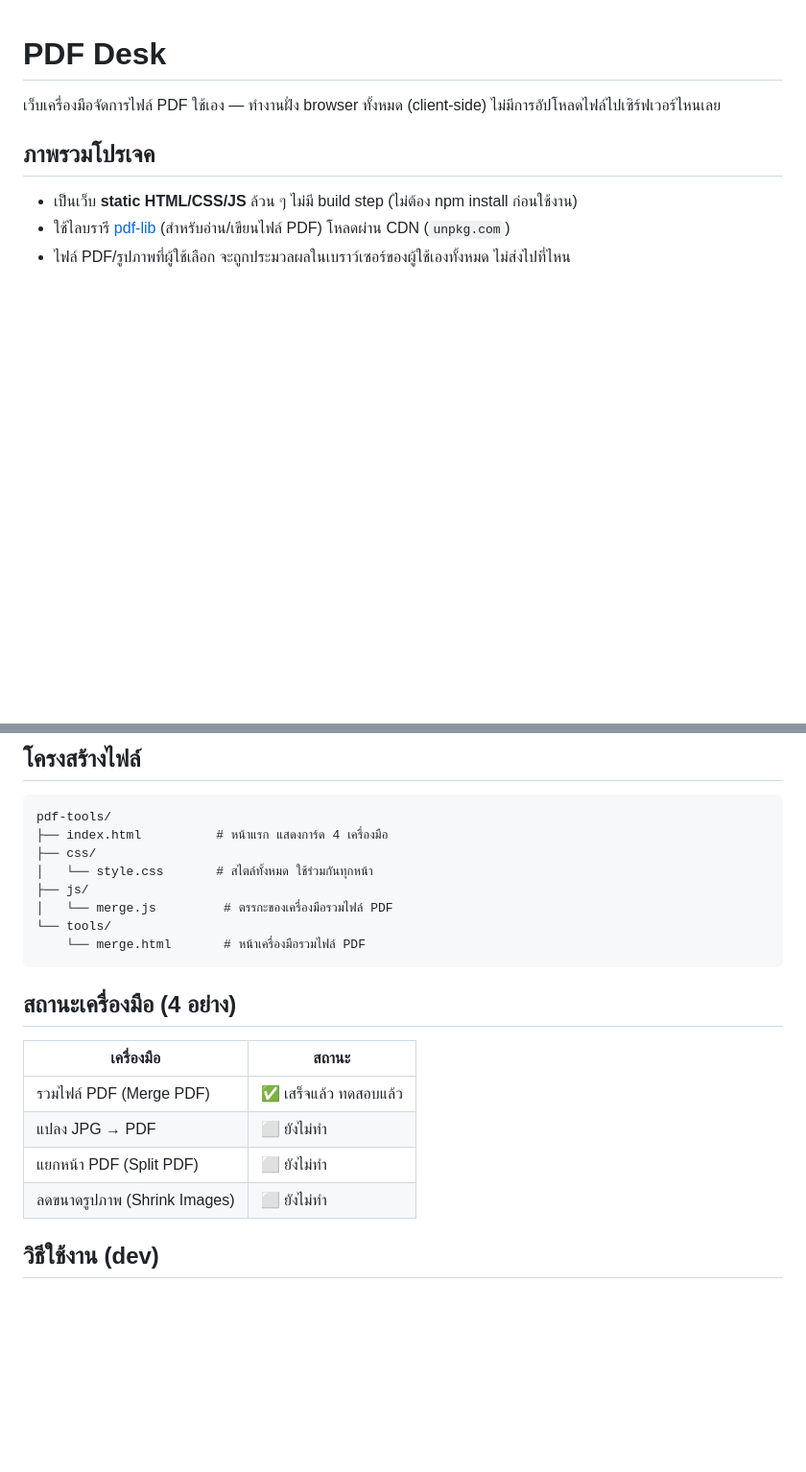
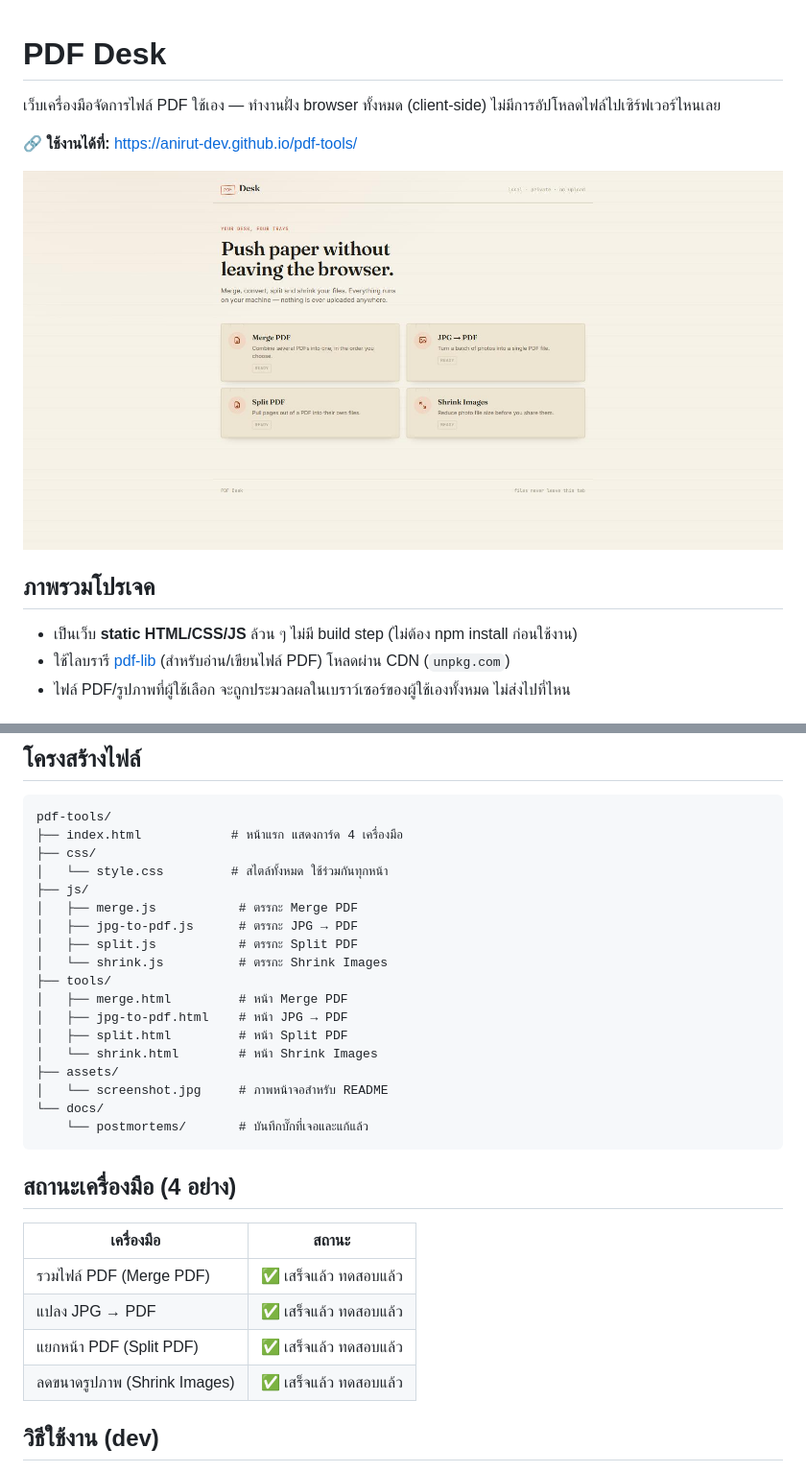
Before and after one commit to anirut-dev/pdf-tools, a Markdown page: README.md, 2 parts joined by grey strips. Shown: that part at 96% size. Drawn GitHub-style; pictures changed too: assets/screenshot.jpg (added); blank space fills up the shorter version.

Commit message:
Add live site link and screenshot to README; update stale tool status

````diff
--- a/README.md
+++ b/README.md
@@ -1,6 +1,10 @@
 # PDF Desk
 
 เว็บเครื่องมือจัดการไฟล์ PDF ใช้เอง — ทำงานฝั่ง browser ทั้งหมด (client-side) ไม่มีการอัปโหลดไฟล์ไปเซิร์ฟเวอร์ไหนเลย
+
+**🔗 ใช้งานได้ที่:** https://anirut-dev.github.io/pdf-tools/
+
+![หน้าแรกของ PDF Desk แสดงการ์ด 4 เครื่องมือ: Merge PDF, JPG to PDF, Split PDF, Shrink Images](assets/screenshot.jpg)
 
 ## ภาพรวมโปรเจค
 
@@ -22,13 +26,23 @@
 
 ```
 pdf-tools/
-├── index.html          # หน้าแรก แสดงการ์ด 4 เครื่องมือ
+├── index.html            # หน้าแรก แสดงการ์ด 4 เครื่องมือ
 ├── css/
-│   └── style.css       # สไตล์ทั้งหมด ใช้ร่วมกันทุกหน้า
+│   └── style.css         # สไตล์ทั้งหมด ใช้ร่วมกันทุกหน้า
 ├── js/
-│   └── merge.js         # ตรรกะของเครื่องมือรวมไฟล์ PDF
-└── tools/
-    └── merge.html       # หน้าเครื่องมือรวมไฟล์ PDF
+│   ├── merge.js           # ตรรกะ Merge PDF
+│   ├── jpg-to-pdf.js      # ตรรกะ JPG → PDF
+│   ├── split.js           # ตรรกะ Split PDF
+│   └── shrink.js          # ตรรกะ Shrink Images
+├── tools/
+│   ├── merge.html         # หน้า Merge PDF
+│   ├── jpg-to-pdf.html    # หน้า JPG → PDF
+│   ├── split.html         # หน้า Split PDF
+│   └── shrink.html        # หน้า Shrink Images
+├── assets/
+│   └── screenshot.jpg     # ภาพหน้าจอสำหรับ README
+└── docs/
+    └── postmortems/       # บันทึกบั๊กที่เจอและแก้แล้ว
 ```
 
 ## สถานะเครื่องมือ (4 อย่าง)
@@ -36,9 +50,9 @@ pdf-tools/
 | เครื่องมือ | สถานะ |
 |---|---|
 | รวมไฟล์ PDF (Merge PDF) | ✅ เสร็จแล้ว ทดสอบแล้ว |
-| แปลง JPG → PDF | ⬜ ยังไม่ทำ |
-| แยกหน้า PDF (Split PDF) | ⬜ ยังไม่ทำ |
-| ลดขนาดรูปภาพ (Shrink Images) | ⬜ ยังไม่ทำ |
+| แปลง JPG → PDF | ✅ เสร็จแล้ว ทดสอบแล้ว |
+| แยกหน้า PDF (Split PDF) | ✅ เสร็จแล้ว ทดสอบแล้ว |
+| ลดขนาดรูปภาพ (Shrink Images) | ✅ เสร็จแล้ว ทดสอบแล้ว |
 
 ## วิธีใช้งาน (dev)
 
````
